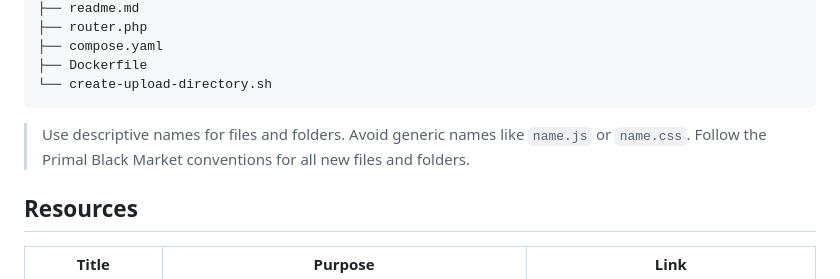
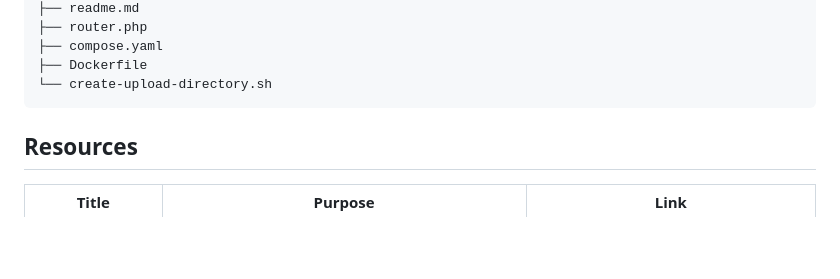
Before and after one commit to necrokochou/Primal-Black-Market, a Markdown page: readme.md, the part around the change. GitHub-like rendering; blank space fills up the shorter version.

Commit message:
refactor

````diff
--- a/readme.md
+++ b/readme.md
@@ -215,7 +215,6 @@ Primal-Black-Market
 ├── Dockerfile
 └── create-upload-directory.sh
 ```
-> Use descriptive names for files and folders. Avoid generic names like `name.js` or `name.css`. Follow the Primal Black Market conventions for all new files and folders.
 
 ## Resources
 
````
